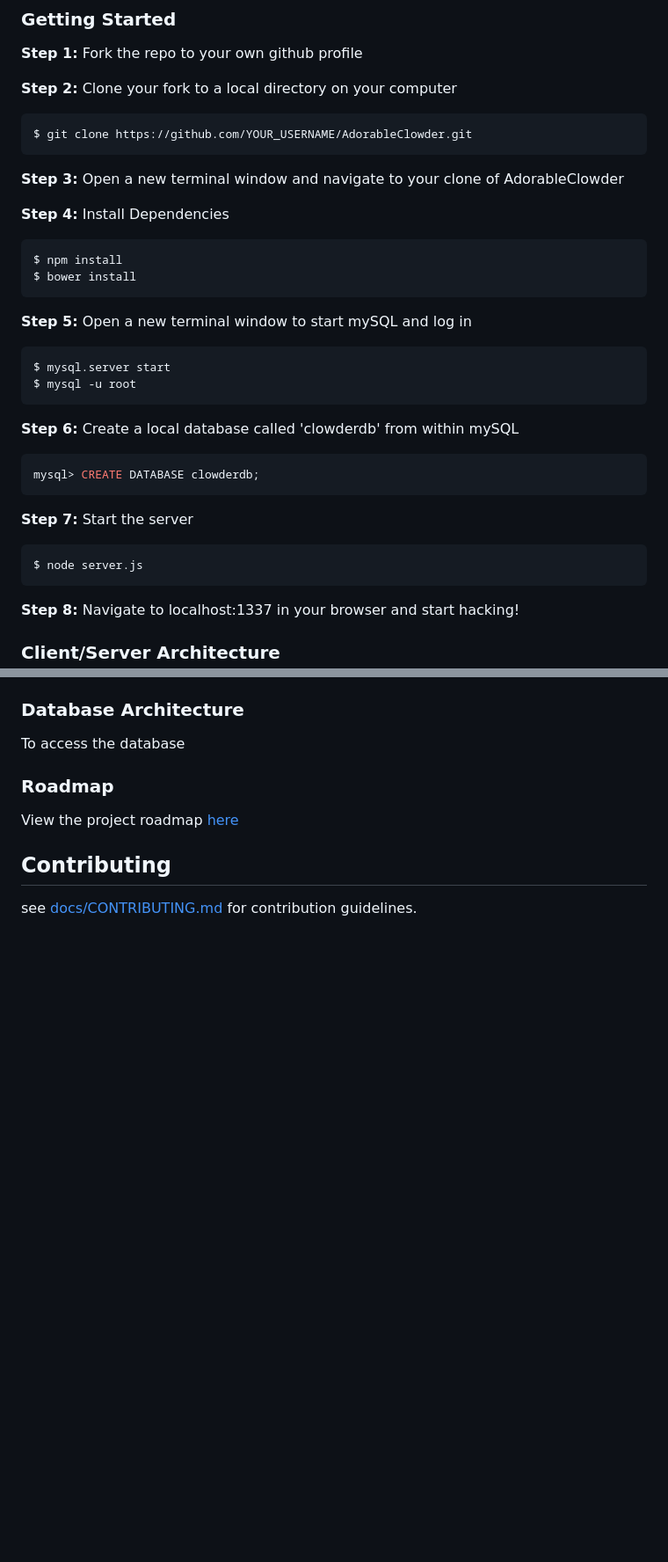
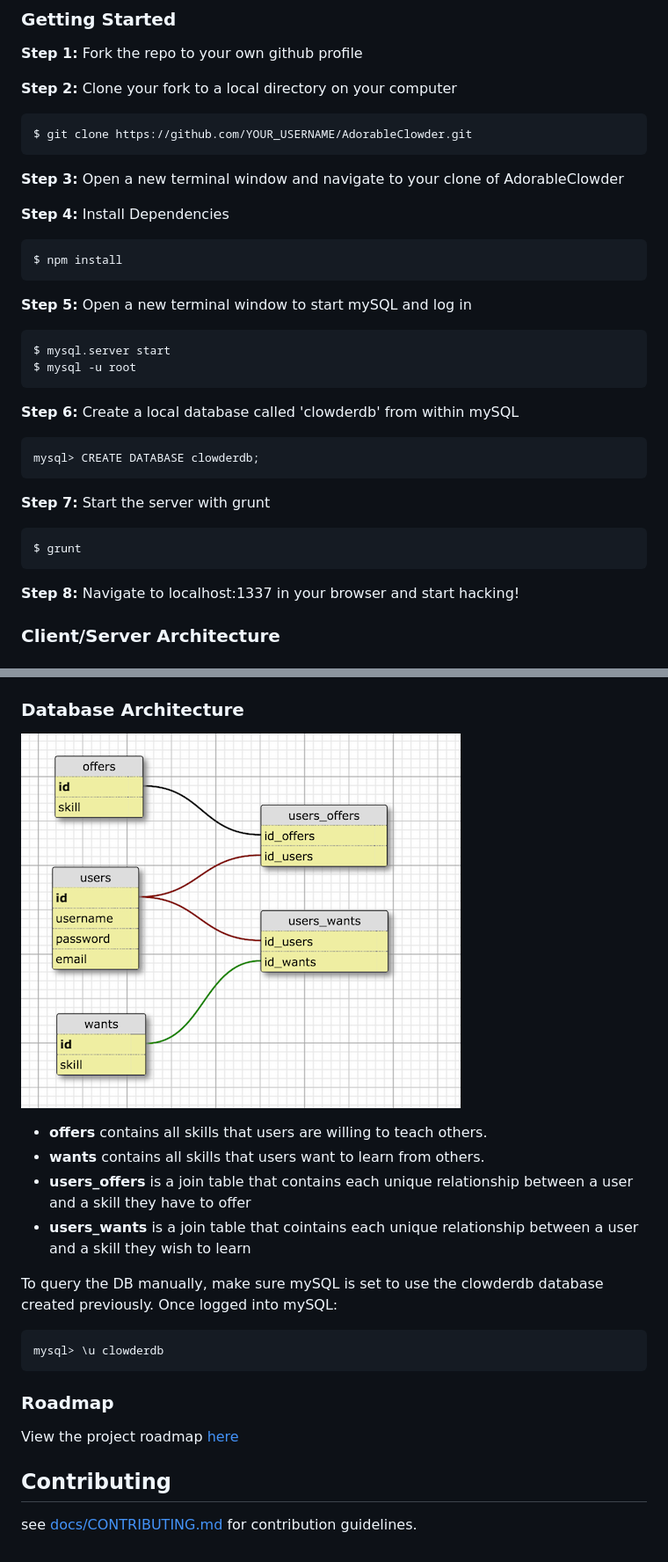
Before and after one commit to AdorableClowder/AdorableClowder, a Markdown page: README.md, 2 parts joined by grey strips. Shown: that part at 88% size. Drawn GitHub-style; pictures changed too: docs/db-schema.png (added); blank space fills up the shorter version.

Commit message:
(doc) update readme and add images.

````diff
--- a/README.md
+++ b/README.md
@@ -31,31 +31,33 @@ Skillit is a skill-sharing platform that facilitates matchmaking between passion
 <b>Step 1:</b> Fork the repo to your own github profile
 
 <b>Step 2:</b> Clone your fork to a local directory on your computer
-```sh
+```
 $ git clone https://github.com/YOUR_USERNAME/AdorableClowder.git
 ```
 
 <b>Step 3:</b> Open a new terminal window and navigate to your clone of AdorableClowder
 
 <b>Step 4:</b> Install Dependencies
-```sh
+```
 $ npm install
-$ bower install
 ```
+
 <b>Step 5:</b> Open a new terminal window to start mySQL and log in
-```sh
+```
 $ mysql.server start
 $ mysql -u root
 ```
+
 <b>Step 6:</b> Create a local database called 'clowderdb' from within mySQL
-```sh
+```
 mysql> CREATE DATABASE clowderdb;
 ```
-<b>Step 7:</b> Start the server
 
-```sh
-$ node server.js
+<b>Step 7:</b> Start the server with grunt
 ```
+$ grunt
+```
+
 <b>Step 8:</b> Navigate to localhost:1337 in your browser and start hacking!
 
 ### Client/Server Architecture
@@ -63,5 +65,18 @@ $ node server.js
 ### Database Architecture
-To access the database
+![alt tag](docs/db-schema.png)
+
+<ul>
+  <li><b>offers</b> contains all skills that users are willing to teach others.</li>
+  <li><b>wants</b> contains all skills that users want to learn from others.</li>
+  <li><b>users_offers</b> is a join table that contains each unique relationship between a user and a skill they have to offer </li>
+  <li><b>users_wants</b> is a join table that cointains each unique relationship between a user and a skill they wish to learn</li>
+</ul>
+
+To query the DB manually, make sure mySQL is set to use the clowderdb database created previously. Once logged into mySQL:
+```
+mysql> \u clowderdb
+```
+
 <!-- db schema -->
 <!-- a /u clowderdb sql command to access directly -->
 
````
Also changed, not shown: other parts of README.md (+6 -6 lines), docs/client-server.jpg (added).
